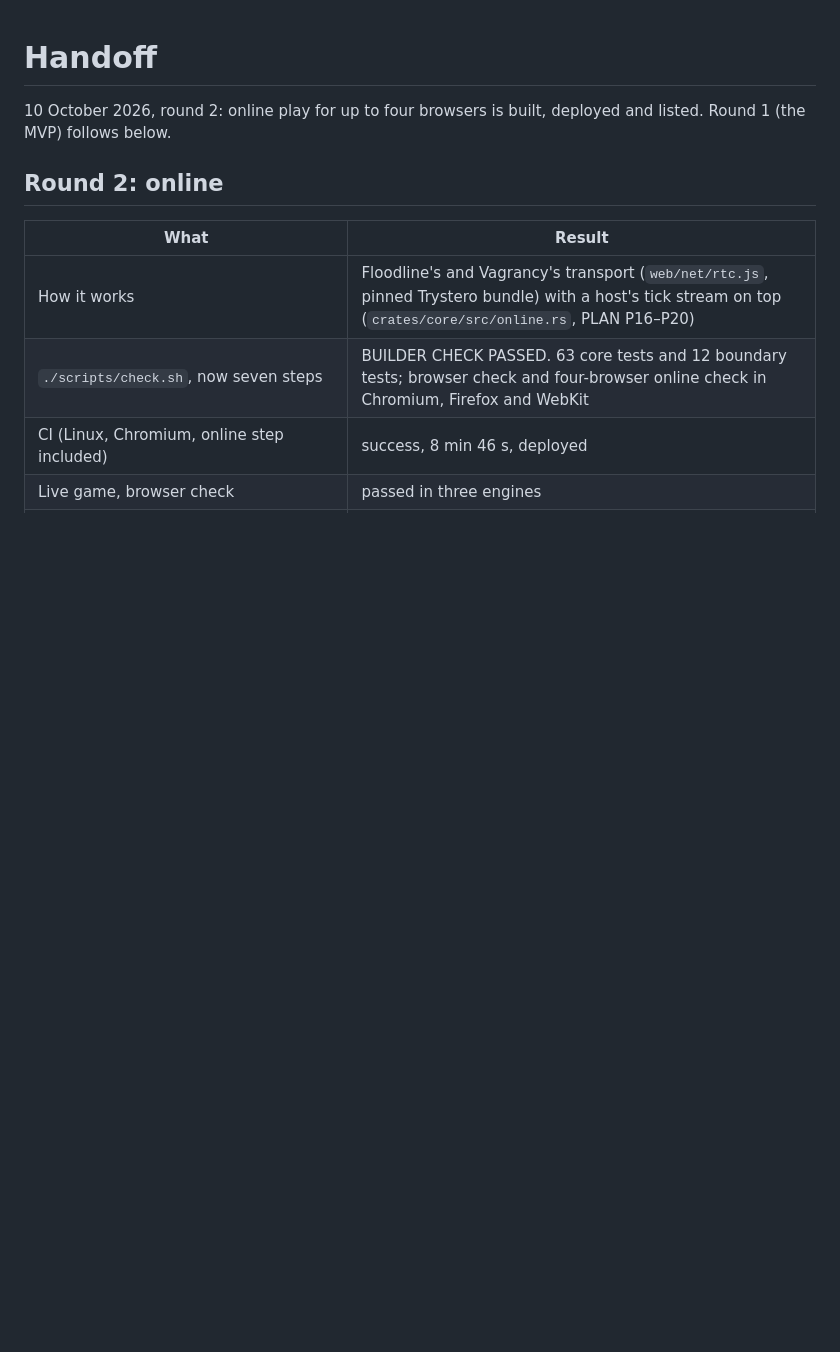
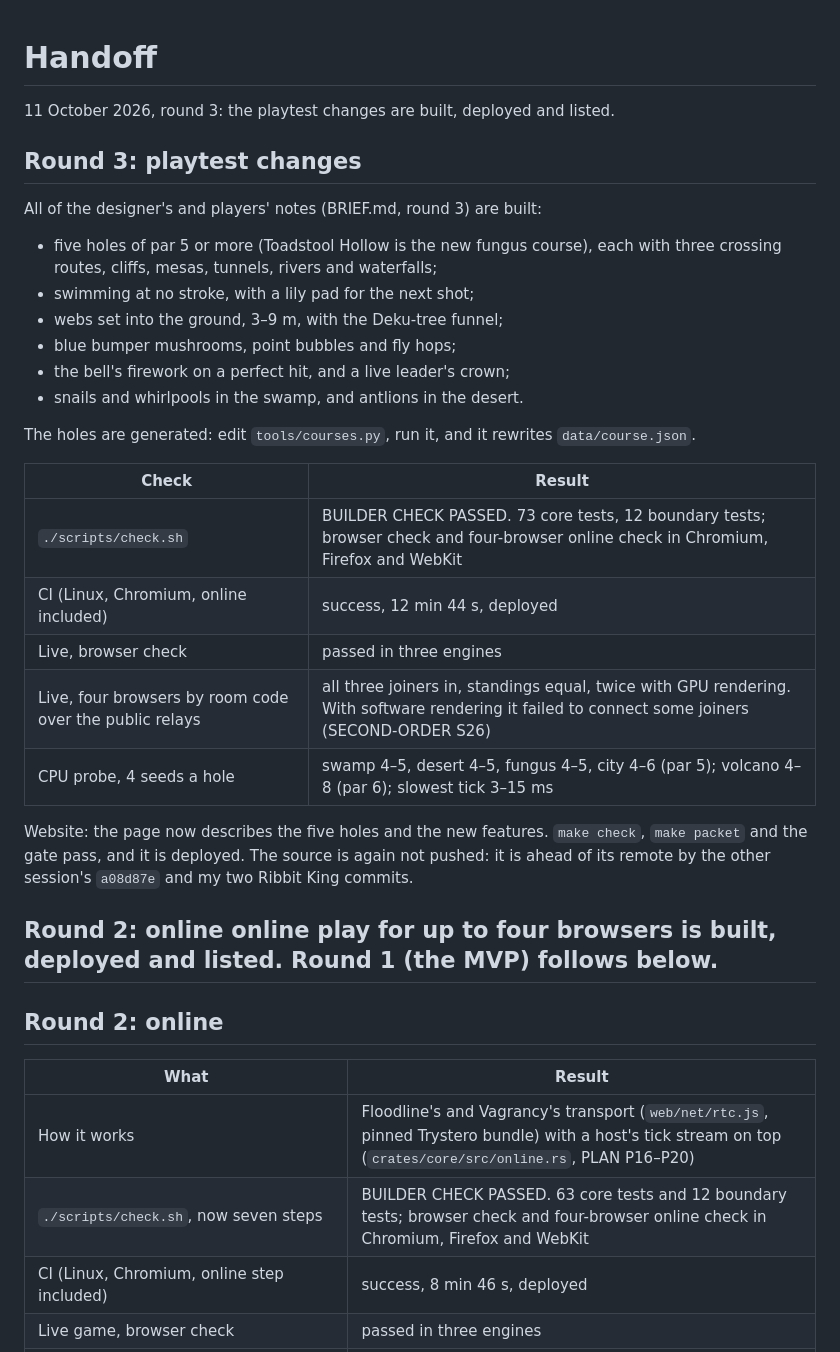
Before and after one commit to sgilson7/ribbit-king, a Markdown page: HANDOFF.md, the part around the change. GitHub-like rendering; blank space fills up the shorter version.

Commit message:
The handoff for the playtest round, and what the live room test found
Co-Authored-By: Claude Opus 5.5 (1M context) <noreply@anthropic.com>

```diff
--- a/HANDOFF.md
+++ b/HANDOFF.md
@@ -1,6 +1,31 @@
 # Handoff
 
-10 October 2026, round 2: online play for up to four browsers is built, deployed and listed. Round 1 (the MVP) follows below.
+11 October 2026, round 3: the playtest changes are built, deployed and listed.
+
+## Round 3: playtest changes
+
+All of the designer's and players' notes (BRIEF.md, round 3) are built:
+
+- five holes of par 5 or more (Toadstool Hollow is the new fungus course), each with three crossing routes, cliffs, mesas, tunnels, rivers and waterfalls;
+- swimming at no stroke, with a lily pad for the next shot;
+- webs set into the ground, 3–9 m, with the Deku-tree funnel;
+- blue bumper mushrooms, point bubbles and fly hops;
+- the bell's firework on a perfect hit, and a live leader's crown;
+- snails and whirlpools in the swamp, and antlions in the desert.
+
+The holes are generated: edit `tools/courses.py`, run it, and it rewrites `data/course.json`.
+
+| Check | Result |
+| --- | --- |
+| `./scripts/check.sh` | BUILDER CHECK PASSED. 73 core tests, 12 boundary tests; browser check and four-browser online check in Chromium, Firefox and WebKit |
+| CI (Linux, Chromium, online included) | success, 12 min 44 s, deployed |
+| Live, browser check | passed in three engines |
+| Live, four browsers by room code over the public relays | all three joiners in, standings equal, twice with GPU rendering. With software rendering it failed to connect some joiners (SECOND-ORDER S26) |
+| CPU probe, 4 seeds a hole | swamp 4–5, desert 4–5, fungus 4–5, city 4–6 (par 5); volcano 4–8 (par 6); slowest tick 3–15 ms |
+
+Website: the page now describes the five holes and the new features. `make check`, `make packet` and the gate pass, and it is deployed. The source is again not pushed: it is ahead of its remote by the other session's `a08d87e` and my two Ribbit King commits.
+
+## Round 2: online online play for up to four browsers is built, deployed and listed. Round 1 (the MVP) follows below.
 
 ## Round 2: online
 
```
Also changed, not shown: SECOND-ORDER.md (+2 -0 lines).
